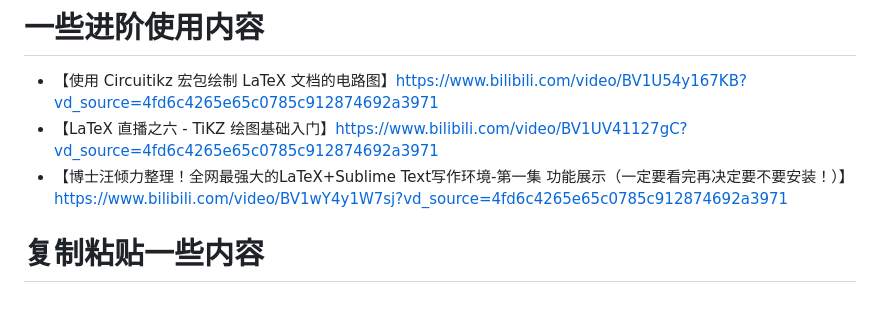
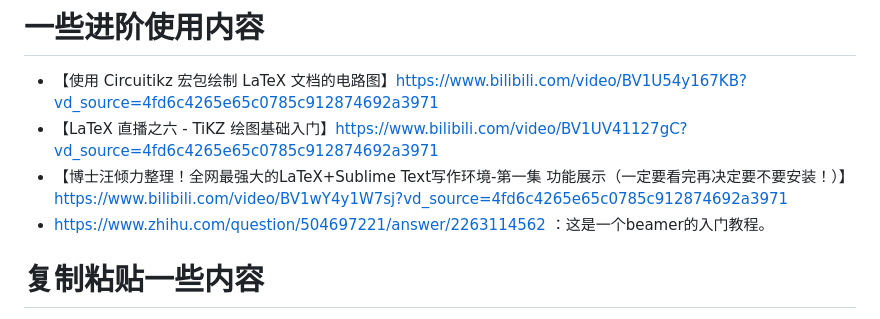
Before and after one commit to CarterYin/latex_typst, a Markdown page: rumen.md, the part around the change. GitHub-like rendering.

```diff
--- a/rumen.md
+++ b/rumen.md
@@ -15,7 +15,7 @@ Here are some of my initial LaTeX application files. The source links for LaTeX
 - 【使用 Circuitikz 宏包绘制 LaTeX 文档的电路图】https://www.bilibili.com/video/BV1U54y167KB?vd_source=4fd6c4265e65c0785c912874692a3971
 - 【LaTeX 直播之六 - TiKZ 绘图基础入门】https://www.bilibili.com/video/BV1UV41127gC?vd_source=4fd6c4265e65c0785c912874692a3971
 - 【博士汪倾力整理！全网最强大的LaTeX+Sublime Text写作环境-第一集 功能展示（一定要看完再决定要不要安装！）】https://www.bilibili.com/video/BV1wY4y1W7sj?vd_source=4fd6c4265e65c0785c912874692a3971
-
+- https://www.zhihu.com/question/504697221/answer/2263114562 ：这是一个beamer的入门教程。
 
 
 # 复制粘贴一些内容
```
